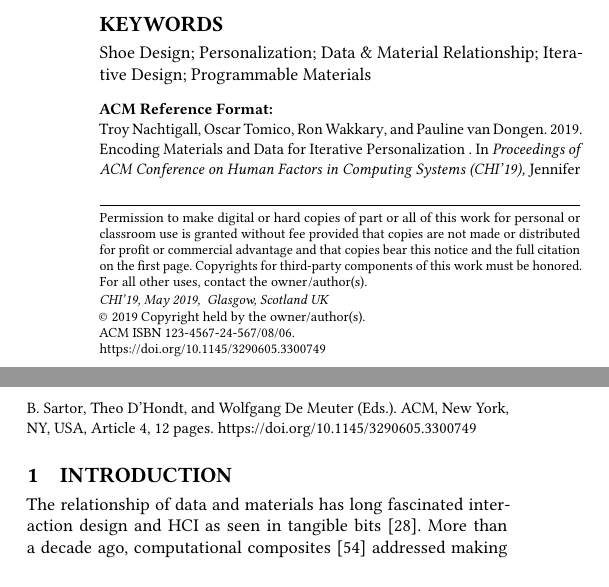
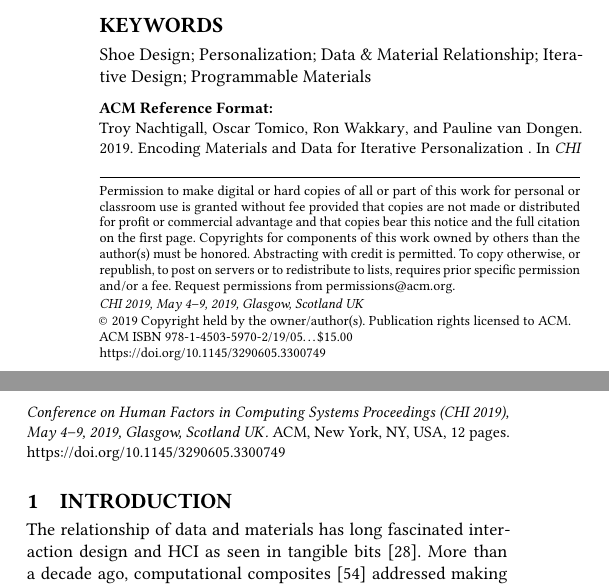
Before and after one commit to troykyo/Encoding-Materials-and-Data-for-Iterative-Personalization, a LaTeX paper (sample-sigconf.tex): two parts of the columns of page 1 of 12, joined at a grey line, cut so that both start at the same text. Compiled offline with pdfLaTeX.

Commit message:
More Small changes

```diff
--- a/sample-sigconf.tex
+++ b/sample-sigconf.tex
@@ -1,28 +1,9 @@
 %%%% Proceedings format for most of ACM conferences (with the exceptions listed below) and all ICPS volumes.
 \documentclass[sigconf]{acmart}
-%%%% As of March 2017, [siggraph] is no longer used. Please use sigconf (above) for SIGGRAPH conferences.
-
-%%%% Proceedings format for SIGPLAN conferences
-% \documentclass[sigplan, anonymous, review]{acmart}
-
-%%%% Proceedings format for SIGCHI conferences
-% \documentclass[sigchi, review]{acmart}
-
-%%%% To use the SIGCHI extended abstract template, please visit
-% https://www.overleaf.com/read/zzzfqvkmrfzn
-
-
-\usepackage{booktabs} % For formal tables
-
-
-% Copyright
-% \setcopyright{none}
-%\setcopyright{acmcopyright}
-%\setcopyright{acmlicensed}
-\setcopyright{rightsretained}
-%\setcopyright{usgov}
-%\setcopyright{usgovmixed}
-%\setcopyright{cagov}
-%\setcopyright{cagovmixed}
-
-
+\copyrightyear{2019}
+\acmYear{2019}
+\setcopyright{acmlicensed}
+\acmConference[CHI 2019] {CHI Conference on Human Factors in Computing Systems Proceedings}{May 4--9, 2019}{Glasgow, Scotland UK}
+% Note UK should be in caps
+\acmBooktitle{CHI Conference on Human Factors in Computing Systems Proceedings (CHI 2019), May 4--9, 2019, Glasgow, Scotland UK}
+\acmPrice{15.00}
@@ -36,17 +15,5 @@
-\acmConference[CHI'19]{ACM Conference on Human Factors in Computing Systems}{May 2019}{
-Glasgow, Scotland UK}
-\acmYear{2019}
-\copyrightyear{2019}
-
-\acmArticle{4}
-\acmPrice{15.00}
-
-% These commands are optional
-%\acmBooktitle{Transactions of the ACM Woodstock conference}
-\editor{Jennifer B. Sartor}
-\editor{Theo D'Hondt}
-\editor{Wolfgang De Meuter}
-
+\fancyhead{}
+\usepackage{balance}
 \begin{document}
 \title{Encoding Materials and Data  for~Iterative~Personalization
 }
```
Also changed, not shown: CHI_UPPS.bib (+5 -4 lines), text_body.tex (+1 -2 lines), artifacts_evaluated_functional.jpg (deleted), artifacts_evaluated_reusable.jpg (deleted), results_replicated.jpg (deleted), results_reproduced.jpg (deleted), rosette.pdf (deleted), sample-sigconf.tex (7 more changed lines).
